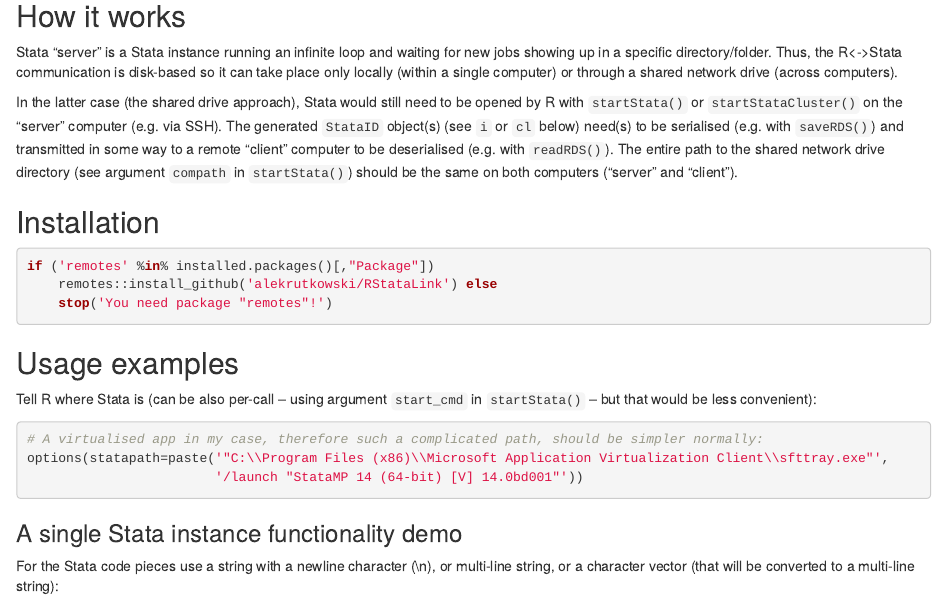
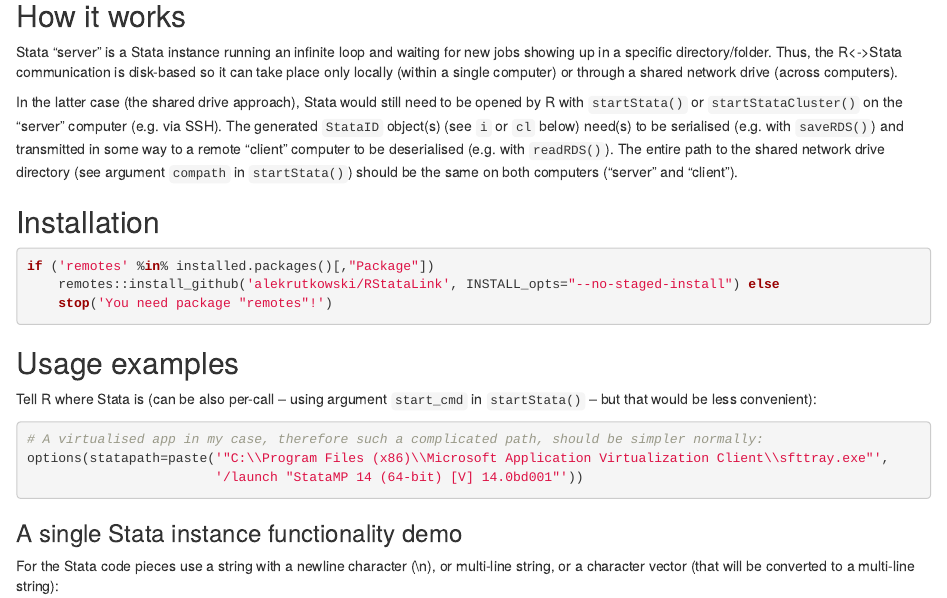
Before and after one commit to alekrutkowski/RStataLink, an R Markdown document (README.Rmd): the page in a window 1100 px wide, from 470 px down. Rendered offline with R 4.5, knitr and Pandoc, with nearby package versions; code that draws random numbers runs with fixed seeds of ours; some code elsewhere in the file could not run offline; common packages that the code uses without loading them are loaded.

Commit message:
restore the option to avoid install problems

````diff
--- a/README.Rmd
+++ b/README.Rmd
@@ -48,7 +48,7 @@ The entire path to the shared network drive directory (see argument `compath` in
 
 ```{r, eval=FALSE, include=TRUE}
 if ('remotes' %in% installed.packages()[,"Package"])
-	remotes::install_github('alekrutkowski/RStataLink') else
+	remotes::install_github('alekrutkowski/RStataLink', INSTALL_opts="--no-staged-install") else
 	stop('You need package "remotes"!')
 ```
 
````
